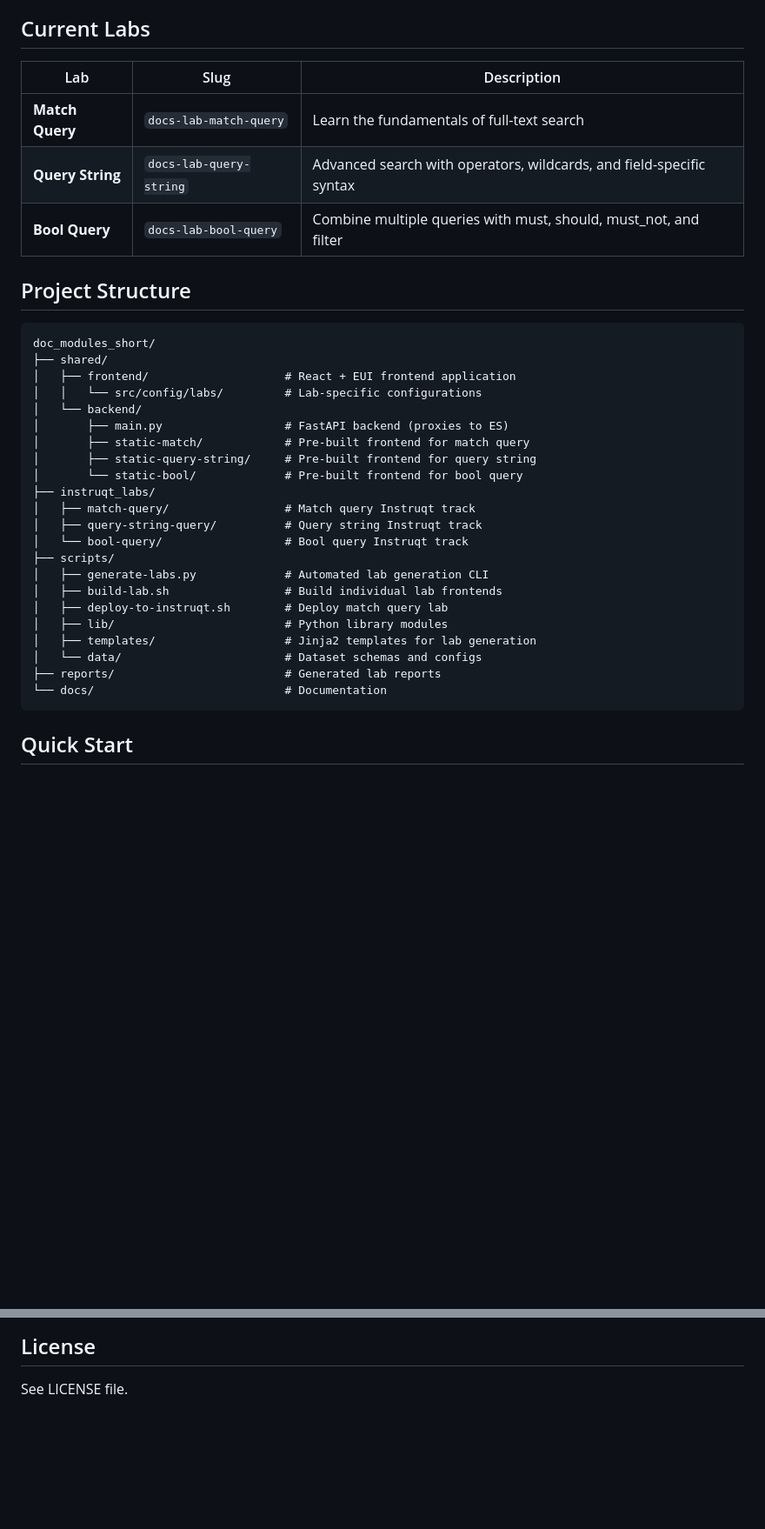
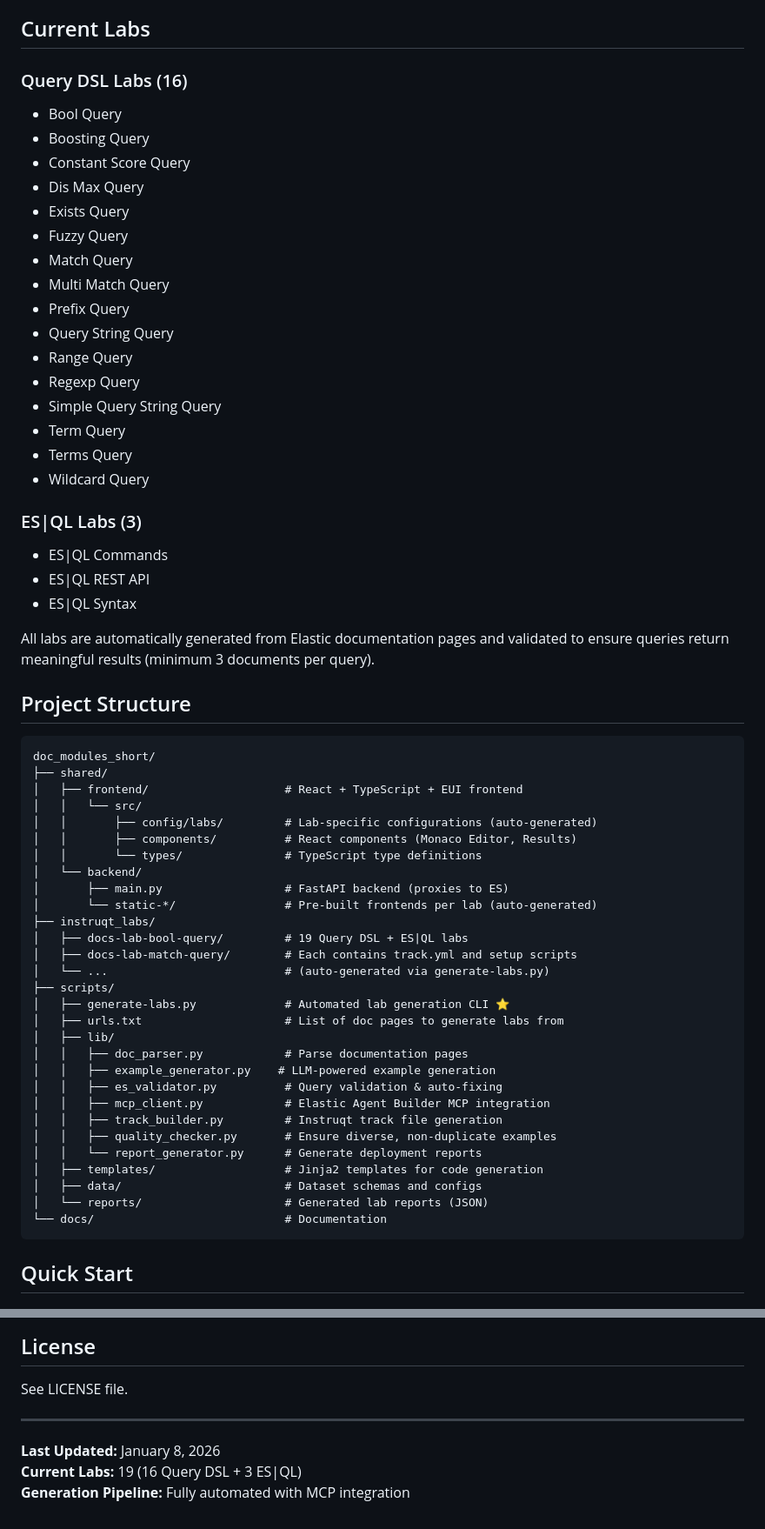
Before and after one commit to jeffvestal/doc_modules_short, a Markdown page: README.md, 2 parts joined by grey strips. Shown at 87% size. GitHub-like rendering; blank space fills up the shorter version.

Commit message:
Update README.md to reflect current state: 19 labs, MCP integration, updated CLI flags

````diff
--- a/README.md
+++ b/README.md
@@ -4,36 +4,62 @@ Short interactive training modules (< 5 minutes) for Elasticsearch query types,
 
 ## Current Labs
 
-| Lab | Slug | Description |
-|-----|------|-------------|
-| **Match Query** | `docs-lab-match-query` | Learn the fundamentals of full-text search |
-| **Query String** | `docs-lab-query-string` | Advanced search with operators, wildcards, and field-specific syntax |
-| **Bool Query** | `docs-lab-bool-query` | Combine multiple queries with must, should, must_not, and filter |
+### Query DSL Labs (16)
+- Bool Query
+- Boosting Query
+- Constant Score Query
+- Dis Max Query
+- Exists Query
+- Fuzzy Query
+- Match Query
+- Multi Match Query
+- Prefix Query
+- Query String Query
+- Range Query
+- Regexp Query
+- Simple Query String Query
+- Term Query
+- Terms Query
+- Wildcard Query
+
+### ES|QL Labs (3)
+- ES|QL Commands
+- ES|QL REST API
+- ES|QL Syntax
+
+All labs are automatically generated from Elastic documentation pages and validated to ensure queries return meaningful results (minimum 3 documents per query).
 
 ## Project Structure
 
 ```
 doc_modules_short/
 ├── shared/
-│   ├── frontend/                    # React + EUI frontend application
-│   │   └── src/config/labs/         # Lab-specific configurations
+│   ├── frontend/                    # React + TypeScript + EUI frontend
+│   │   └── src/
+│   │       ├── config/labs/         # Lab-specific configurations (auto-generated)
+│   │       ├── components/          # React components (Monaco Editor, Results)
+│   │       └── types/               # TypeScript type definitions
 │   └── backend/
 │       ├── main.py                  # FastAPI backend (proxies to ES)
-│       ├── static-match/            # Pre-built frontend for match query
-│       ├── static-query-string/     # Pre-built frontend for query string
-│       └── static-bool/             # Pre-built frontend for bool query
+│       └── static-*/                # Pre-built frontends per lab (auto-generated)
 ├── instruqt_labs/
-│   ├── match-query/                 # Match query Instruqt track
-│   ├── query-string-query/          # Query string Instruqt track
-│   └── bool-query/                  # Bool query Instruqt track
+│   ├── docs-lab-bool-query/         # 19 Query DSL + ES|QL labs
+│   ├── docs-lab-match-query/        # Each contains track.yml and setup scripts
+│   └── ...                          # (auto-generated via generate-labs.py)
 ├── scripts/
-│   ├── generate-labs.py             # Automated lab generation CLI
-│   ├── build-lab.sh                 # Build individual lab frontends
-│   ├── deploy-to-instruqt.sh        # Deploy match query lab
-│   ├── lib/                         # Python library modules
-│   ├── templates/                   # Jinja2 templates for lab generation
-│   └── data/                        # Dataset schemas and configs
-├── reports/                         # Generated lab reports
+│   ├── generate-labs.py             # Automated lab generation CLI ⭐
+│   ├── urls.txt                     # List of doc pages to generate labs from
+│   ├── lib/
+│   │   ├── doc_parser.py            # Parse documentation pages
+│   │   ├── example_generator.py    # LLM-powered example generation
+│   │   ├── es_validator.py          # Query validation & auto-fixing
+│   │   ├── mcp_client.py            # Elastic Agent Builder MCP integration
+│   │   ├── track_builder.py         # Instruqt track file generation
+│   │   ├── quality_checker.py       # Ensure diverse, non-duplicate examples
+│   │   └── report_generator.py      # Generate deployment reports
+│   ├── templates/                   # Jinja2 templates for code generation
+│   ├── data/                        # Dataset schemas and configs
+│   └── reports/                     # Generated lab reports (JSON)
 └── docs/                            # Documentation
 ```
 
@@ -350,3 +461,9 @@ Each lab's setup script:
 ## License
 
 See LICENSE file.
+
+---
+
+**Last Updated:** January 8, 2026
+**Current Labs:** 19 (16 Query DSL + 3 ES|QL)
+**Generation Pipeline:** Fully automated with MCP integration
````
Also changed, not shown: other parts of README.md (+174 -89 lines).
